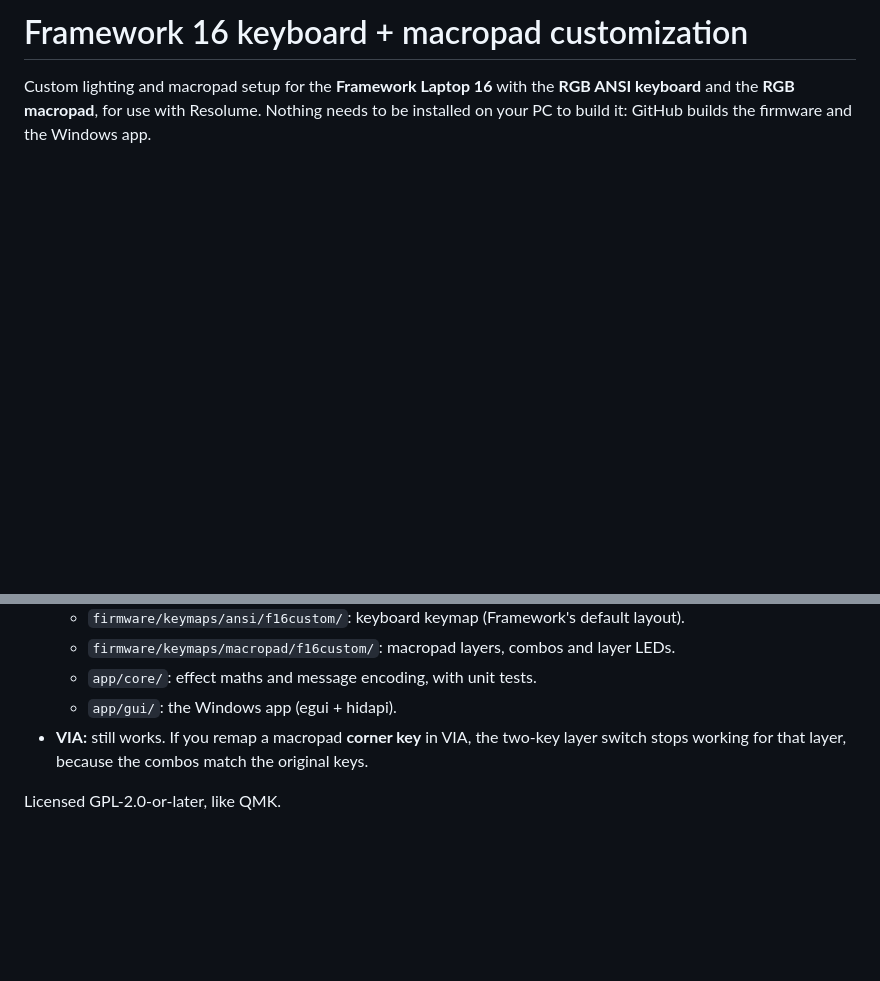
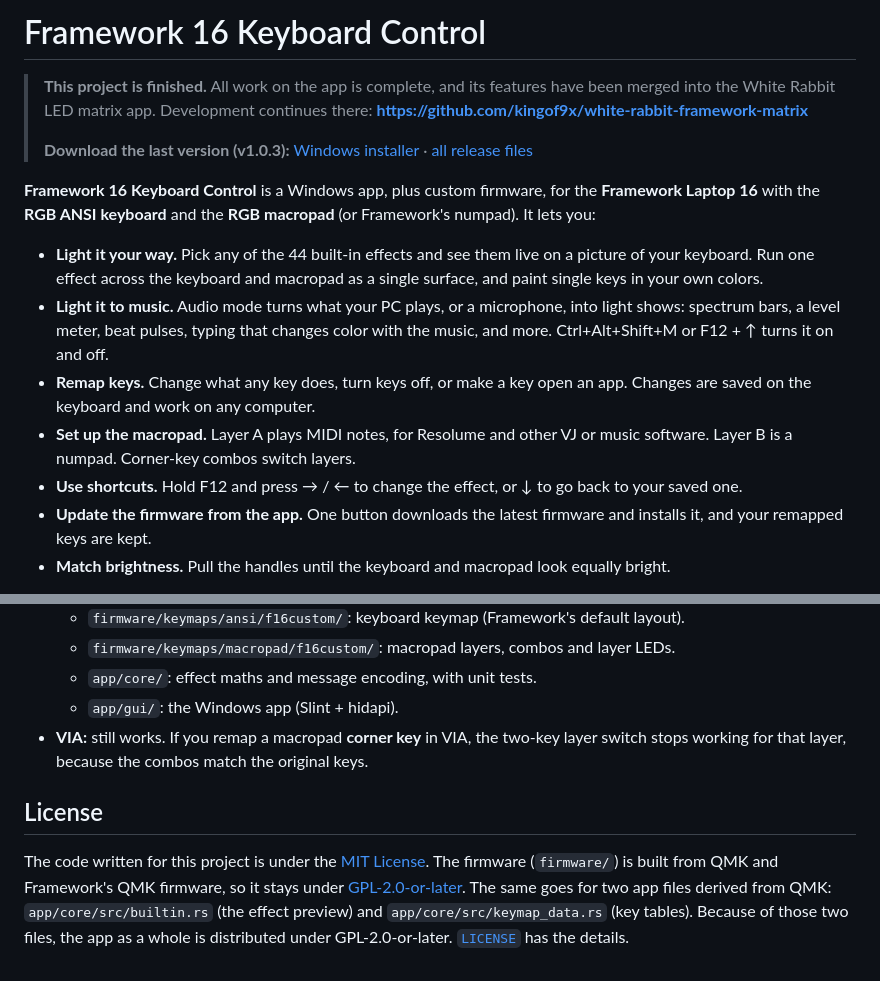
Before and after one commit to kingof9x/framework-16-keyboard-customization, a Markdown page: README.md, 2 parts joined by grey strips. Rendered like a GitHub page; blank space fills up the shorter version.

Commit message:
README: project brief, screenshots and hand-over; MIT license
The README now opens with what the app does, screenshots of its main
pages, a note that work here is finished and has moved into the White
Rabbit LED matrix app, and links to the last installer (v1.0.3) and the
project that continues.

Adds an MIT LICENSE for the code written for this project. The firmware
and the two app files derived from QMK (effect preview, key tables) stay
GPL-2.0-or-later, as QMK requires; LICENSE and the README say which is
which, and firmware/LICENSE has the GPL text.

Co-Authored-By: Claude Opus 5.5 <noreply@anthropic.com>
Claude-Session: https://claude.ai/code/session_01RrKeqhsCobPfgW5sp8QS1s

```diff
--- a/README.md
+++ b/README.md
@@ -1,6 +1,31 @@
-# Framework 16 keyboard + macropad customization
+# Framework 16 Keyboard Control
 
-Custom lighting and macropad setup for the **Framework Laptop 16** with the
-**RGB ANSI keyboard** and the **RGB macropad**, for use with Resolume. Nothing
-needs to be installed on your PC to build it: GitHub builds the firmware and
-the Windows app.
+> **This project is finished.** All work on the app is complete, and its features
+> have been merged into the White Rabbit LED matrix app. Development continues there:
+> **<https://github.com/kingof9x/white-rabbit-framework-matrix>**
+>
+> **Download the last version (v1.0.3):**
+> [Windows installer](https://github.com/kingof9x/framework-16-keyboard-customization/releases/download/v1.0.3/framework-16-keyboard-control-1.0.3-setup.exe)
+> · [all release files](https://github.com/kingof9x/framework-16-keyboard-customization/releases/latest)
+
+**Framework 16 Keyboard Control** is a Windows app, plus custom firmware, for the
+**Framework Laptop 16** with the **RGB ANSI keyboard** and the **RGB macropad**
+(or Framework's numpad). It lets you:
+
+* **Light it your way.** Pick any of the 44 built-in effects and see them live on a
+  picture of your keyboard. Run one effect across the keyboard and macropad as a
+  single surface, and paint single keys in your own colors.
+* **Light it to music.** Audio mode turns what your PC plays, or a microphone, into
+  light shows: spectrum bars, a level meter, beat pulses, typing that changes color
+  with the music, and more. Ctrl+Alt+Shift+M or F12 + ↑ turns it on and off.
+* **Remap keys.** Change what any key does, turn keys off, or make a key open an
+  app. Changes are saved on the keyboard and work on any computer.
+* **Set up the macropad.** Layer A plays MIDI notes, for Resolume and other VJ or
+  music software. Layer B is a numpad. Corner-key combos switch layers.
+* **Use shortcuts.** Hold F12 and press → / ← to change the effect, or ↓ to go back
+  to your saved one.
+* **Update the firmware from the app.** One button downloads the latest firmware
+  and installs it, and your remapped keys are kept.
+* **Match brightness.** Pull the handles until the keyboard and macropad look equally
+  bright.
+
@@ -250,9 +289,17 @@ step-by-step MIDI and keyboard mapping.
   * `firmware/keymaps/macropad/f16custom/`: macropad layers, combos and layer
     LEDs.
   * `app/core/`: effect maths and message encoding, with unit tests.
-  * `app/gui/`: the Windows app (egui + hidapi).
+  * `app/gui/`: the Windows app (Slint + hidapi).
 * **VIA:** still works. If you remap a macropad **corner key** in VIA, the
   two-key layer switch stops working for that layer, because the combos match
   the original keys.
 
-Licensed GPL-2.0-or-later, like QMK.
+## License
+
+The code written for this project is under the [MIT License](LICENSE).
+The firmware (`firmware/`) is built from QMK and Framework's QMK firmware, so it
+stays under [GPL-2.0-or-later](firmware/LICENSE). The same goes for two app files
+derived from QMK: `app/core/src/builtin.rs` (the effect preview) and
+`app/core/src/keymap_data.rs` (key tables). Because of those two files, the app
+as a whole is distributed under GPL-2.0-or-later. [`LICENSE`](LICENSE) has the
+details.
```
Also changed, not shown: other parts of README.md (+15 -1 lines), docs/screenshots/audio.png (added), docs/screenshots/firmware.png (added), docs/screenshots/home.png (added), docs/screenshots/key-mapping.png (added), docs/screenshots/lighting.png (added), 6 other files.
